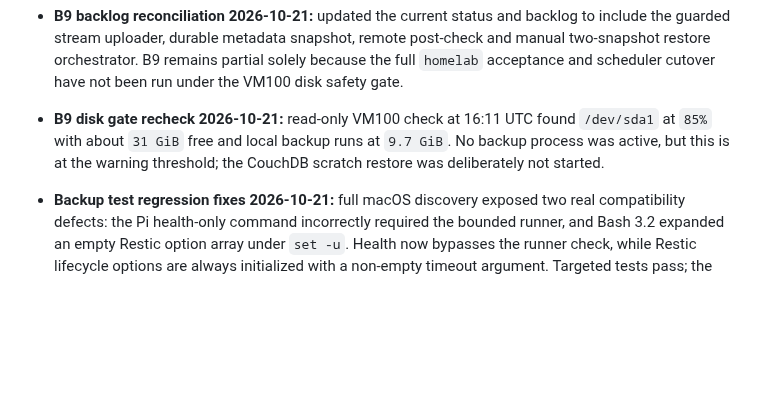
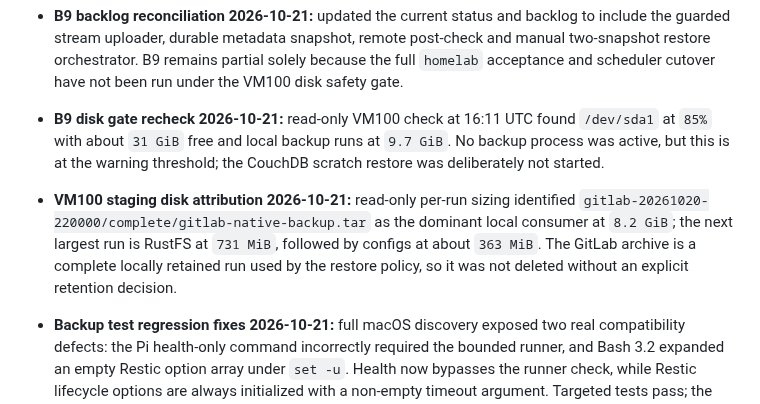
Before and after one commit to dungxbuif/Homelab, a Markdown page: docs/LOG.md, the part around the change. GitHub-like rendering; blank space fills up the shorter version.

Commit message:
docs: attribute VM100 staging disk pressure

```diff
--- a/docs/LOG.md
+++ b/docs/LOG.md
@@ -1266,6 +1266,13 @@ timestamp: 2026-07-03T15:14:00Z
   `9.7 GiB`. No backup process was active, but this is at the warning
   threshold; the CouchDB scratch restore was deliberately not started.
 
+- **VM100 staging disk attribution 2026-10-21:** read-only per-run sizing
+  identified `gitlab-20261020-220000/complete/gitlab-native-backup.tar` as the
+  dominant local consumer at `8.2 GiB`; the next largest run is RustFS at
+  `731 MiB`, followed by configs at about `363 MiB`. The GitLab archive is a
+  complete locally retained run used by the restore policy, so it was not
+  deleted without an explicit retention decision.
+
 - **Backup test regression fixes 2026-10-21:** full macOS discovery exposed
   two real compatibility defects: the Pi health-only command incorrectly
   required the bounded runner, and Bash 3.2 expanded an empty Restic option
```
